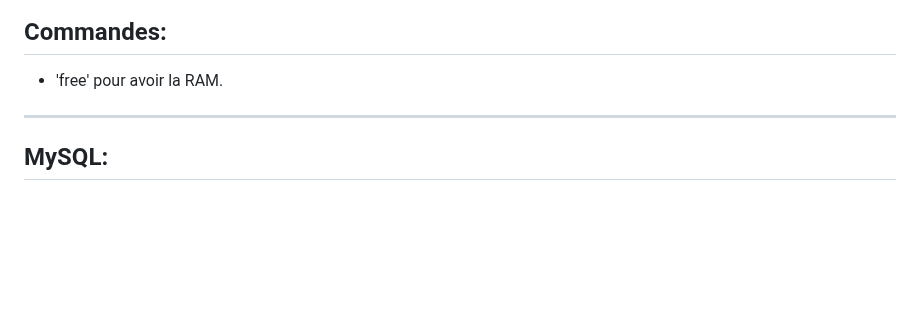
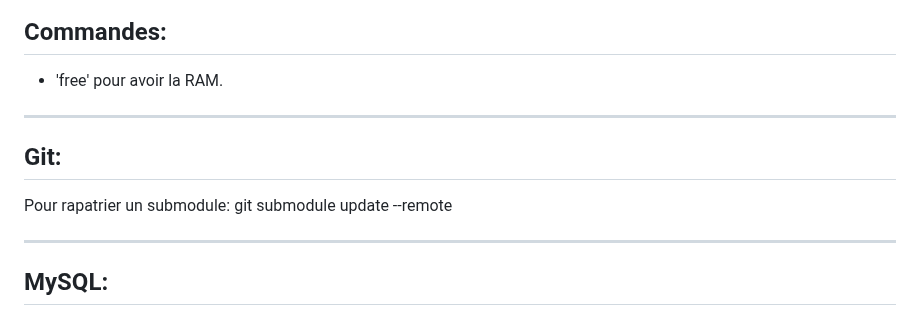
Before and after one commit to VincentLaisney/abbaye, a Markdown page: TODO.md, the part around the change. Rendered like a GitHub page; blank space fills up the shorter version.

Commit message:
Todo updated (git submodules).

```diff
--- a/TODO.md
+++ b/TODO.md
@@ -167,6 +167,12 @@ password <my_super_password>
 
 ## Commandes:
 - 'free' pour avoir la RAM.
+
+---
+
+## Git:
+Pour rapatrier un submodule:
+git submodule update --remote
 
 ---
 
```
